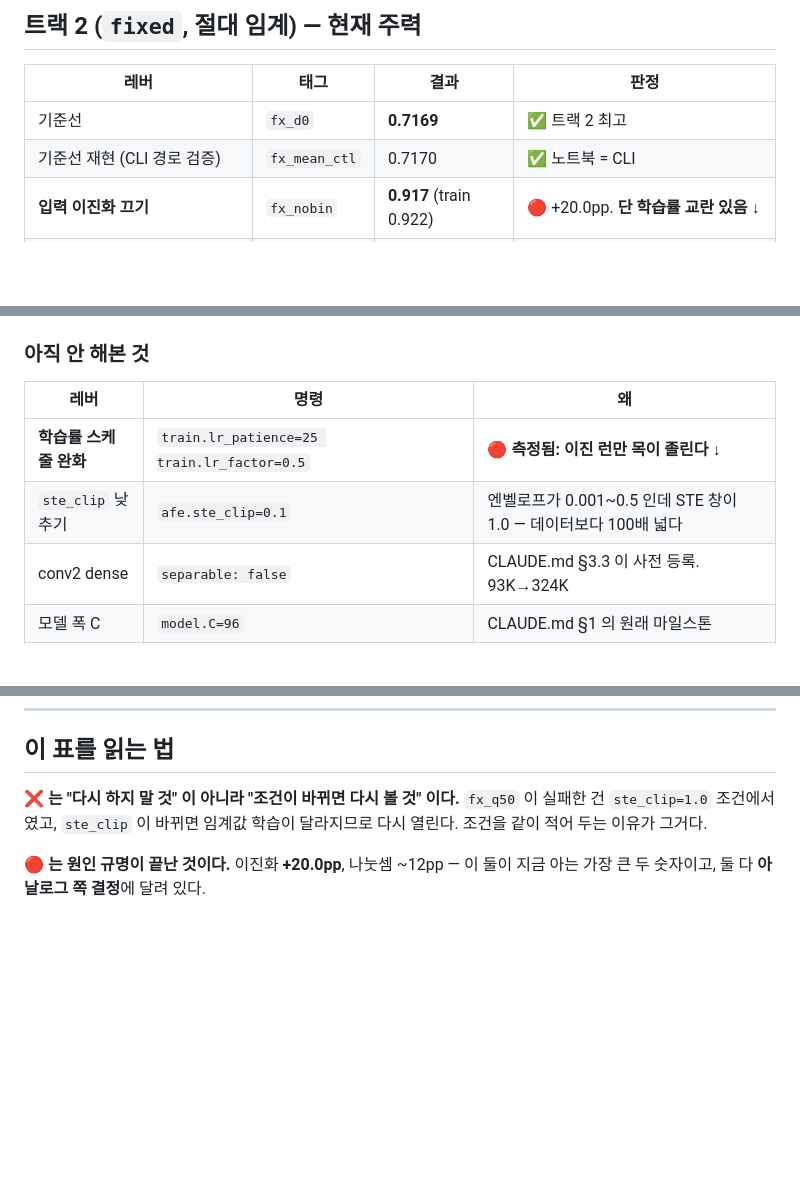
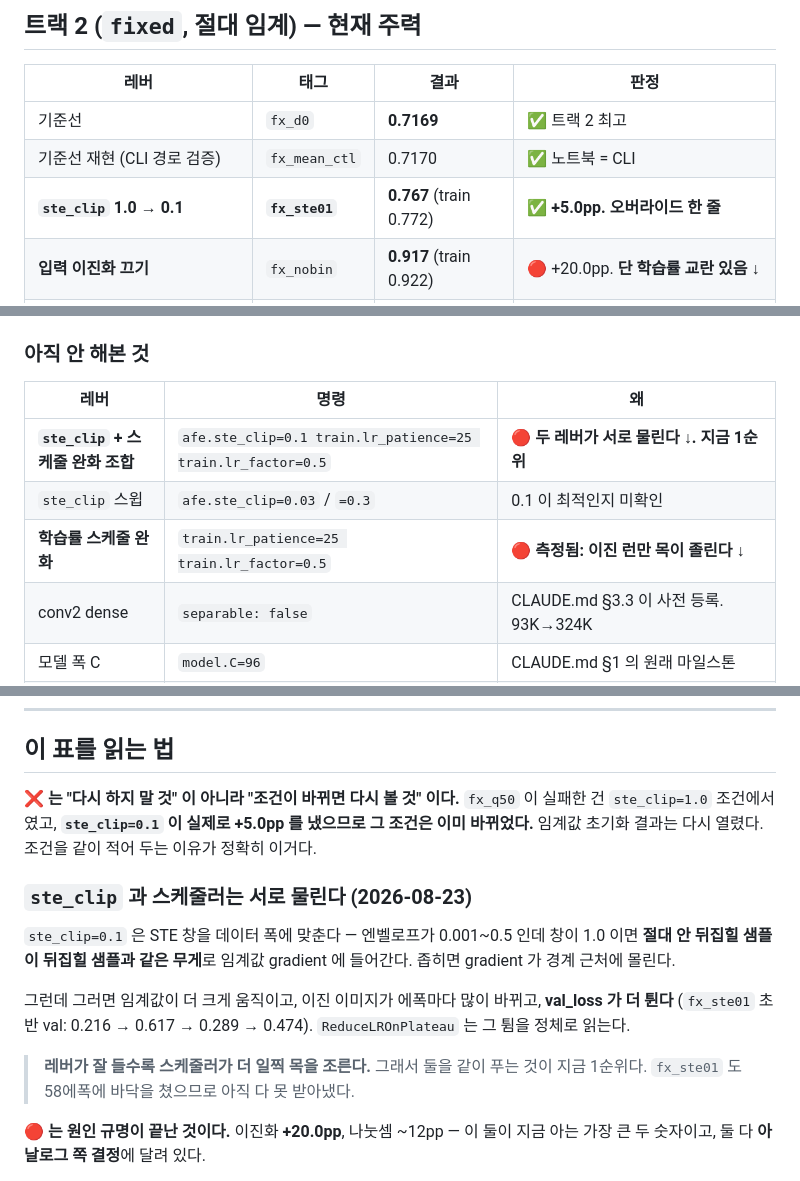
Before and after one commit to minochichic/KWS-AFE-Digital, a Markdown page: docs/ABLATIONS.md, 3 parts joined by grey strips. Drawn GitHub-style; blank space fills up the shorter version.

Commit message:
docs: ste_clip is worth 5 points, and it fights the scheduler
fx_ste01 scored 0.767 against 0.7170 for the same run at ste_clip=1.0. Train
accuracy moved with it, 0.723 to 0.772, so this is the optimiser doing better
rather than the model generalising better -- which is what the reasoning
predicted: with envelopes spanning 0.001 to 0.5 and an STE window of 1.0, every
sample that will never flip carried the same weight in the threshold's gradient
as the ones sitting on the boundary.

It also confirms the interaction. A narrower window moves the thresholds
harder, the binary image changes more between epochs, and val_loss jumps --
fx_ste01's early val went 0.216, 0.617, 0.289, 0.474 where the baseline sat
smoothly near 0.66. ReduceLROnPlateau reads those jumps as a stall, so the
better the lever works the sooner the schedule strangles it. fx_ste01 still hit
min_lr at epoch 58, so it has not been paid out in full.

And it reopens fx_q50. The threshold-initialiser result was recorded as failing
"at ste_clip=1.0" precisely so this could happen, and the condition has now
changed under it.

Co-Authored-By: Claude Opus 5 <noreply@anthropic.com>

```diff
--- a/docs/ABLATIONS.md
+++ b/docs/ABLATIONS.md
@@ -17,6 +17,7 @@
 |---|---|---|---|
 | 기준선 | `fx_d0` | **0.7169** | ✅ 트랙 2 최고 |
 | 기준선 재현 (CLI 경로 검증) | `fx_mean_ctl` | 0.7170 | ✅ 노트북 = CLI |
+| **`ste_clip` 1.0 → 0.1** | **`fx_ste01`** | **0.767** (train 0.772) | ✅ **+5.0pp. 오버라이드 한 줄** |
 | **입력 이진화 끄기** | `fx_nobin` | **0.917** (train 0.922) | 🔴 +20.0pp. **단 학습률 교란 있음 ↓** |
 | 입력 이진화 끄기 (이전, 조건 다름) | — | 0.862 vs 0.781 | 🔴 +8.1pp. `config.py:123` 주석에만 있던 기록 |
 | 임계 초기화 → 중앙값 | `fx_q50` | 0.673 | ❌ −4.4pp. 학습이 원위치로 복귀 |
@@ -29,8 +30,9 @@
 
 | 레버 | 명령 | 왜 |
 |---|---|---|
+| **`ste_clip` + 스케줄 완화 조합** | `afe.ste_clip=0.1 train.lr_patience=25 train.lr_factor=0.5` | 🔴 **두 레버가 서로 물린다 ↓. 지금 1순위** |
+| `ste_clip` 스윕 | `afe.ste_clip=0.03` / `=0.3` | 0.1 이 최적인지 미확인 |
 | **학습률 스케줄 완화** | `train.lr_patience=25 train.lr_factor=0.5` | 🔴 **측정됨: 이진 런만 목이 졸린다 ↓** |
-| `ste_clip` 낮추기 | `afe.ste_clip=0.1` | 엔벨로프가 0.001~0.5 인데 STE 창이 1.0 — 데이터보다 100배 넓다 |
 | conv2 dense | `separable: false` | CLAUDE.md §3.3 이 사전 등록. 93K→324K |
 | 모델 폭 C | `model.C=96` | CLAUDE.md §1 의 원래 마일스톤 |
 | **k=2 비교기** | `afe.comparators_per_channel=2` + `model.in_channels=32` | **`fx_nobin` 이 값을 매겼다: 1비트가 20pp.** 최후의 수단이지만 이제 가격표가 있다 |
@@ -78,8 +80,23 @@
 ## 이 표를 읽는 법
 
 **❌ 는 "다시 하지 말 것" 이 아니라 "조건이 바뀌면 다시 볼 것" 이다.**
-`fx_q50` 이 실패한 건 `ste_clip=1.0` 조건에서였고, `ste_clip` 이 바뀌면
-임계값 학습이 달라지므로 다시 열린다. 조건을 같이 적어 두는 이유가 그거다.
+`fx_q50` 이 실패한 건 `ste_clip=1.0` 조건에서였고, **`ste_clip=0.1` 이 실제로
++5.0pp 를 냈으므로 그 조건은 이미 바뀌었다.** 임계값 초기화 결과는 다시 열렸다.
+조건을 같이 적어 두는 이유가 정확히 이거다.
+
+### `ste_clip` 과 스케줄러는 서로 물린다 (2026-08-23)
+
+`ste_clip=0.1` 은 STE 창을 데이터 폭에 맞춘다 — 엔벨로프가 0.001~0.5 인데 창이
+1.0 이면 **절대 안 뒤집힐 샘플이 뒤집힐 샘플과 같은 무게**로 임계값 gradient 에
+들어간다. 좁히면 gradient 가 경계 근처에 몰린다.
+
+그런데 그러면 임계값이 더 크게 움직이고, 이진 이미지가 에폭마다 많이 바뀌고,
+**val_loss 가 더 튄다** (`fx_ste01` 초반 val: 0.216 → 0.617 → 0.289 → 0.474).
+`ReduceLROnPlateau` 는 그 튐을 정체로 읽는다.
+
+> **레버가 잘 들수록 스케줄러가 더 일찍 목을 조른다.**
+> 그래서 둘을 같이 푸는 것이 지금 1순위다. `fx_ste01` 도 58에폭에
+> 바닥을 쳤으므로 아직 다 못 받아냈다.
 
 **🔴 는 원인 규명이 끝난 것이다.** 이진화 **+20.0pp**, 나눗셈 ~12pp — 이 둘이
 지금 아는 가장 큰 두 숫자이고, 둘 다 **아날로그 쪽 결정**에 달려 있다.
```
